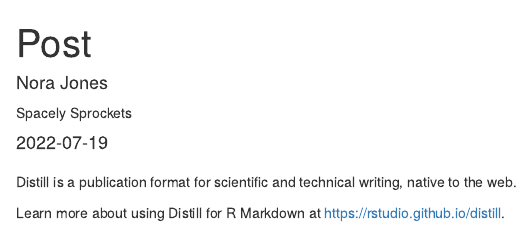
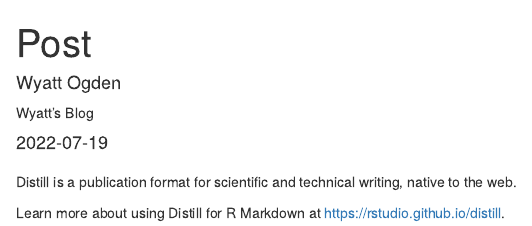
Before and after one commit to wogden00/Senior-Blog, an R Markdown document (Post 1.Rmd): the page in a window 1100 px wide, from its top. Rendered offline with R 4.5, knitr and Pandoc, with nearby package versions; drawn as R Markdown's standard HTML page in place of the format the file asks for.

Commit message:
updated post 1

```diff
--- a/Post 1.Rmd
+++ b/Post 1.Rmd
@@ -3,10 +3,10 @@ title: "Post"
 description: |
   A new article created using the Distill format.
 author:
-  - name: Nora Jones
-    url: https://example.com/norajones
-    affiliation: Spacely Sprockets
-    affiliation_url: https://example.com/spacelysprokets
+  - name: Wyatt Ogden
+    url: https://wogden00.github.io/Senior-Blog/Post-1.html
+    affiliation: Wyatt's Blog
+    affiliation_url: https://wogden00.github.io/Senior-Blog/
 date: "`r Sys.Date()`"
 output: distill::distill_article
 ---
```
Also changed, not shown: docs/_site.yml.
